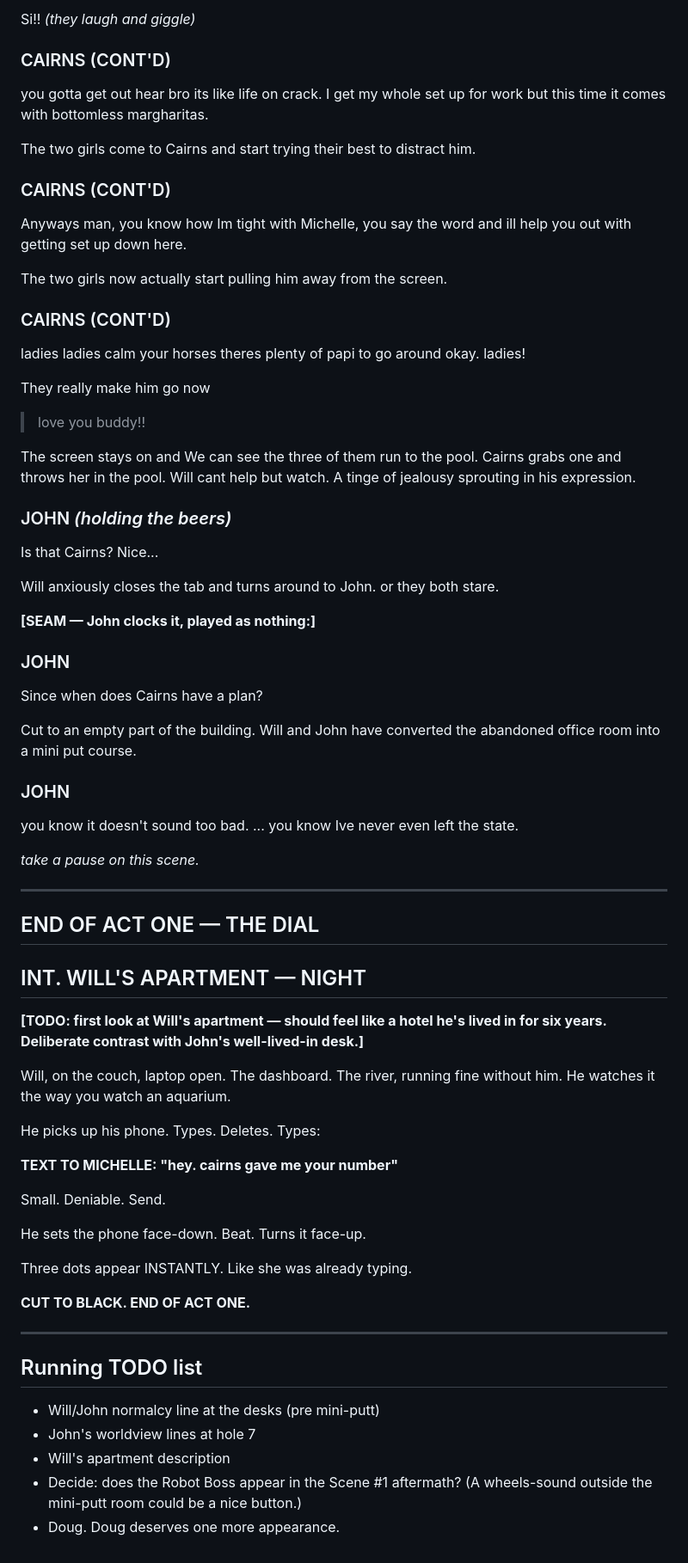
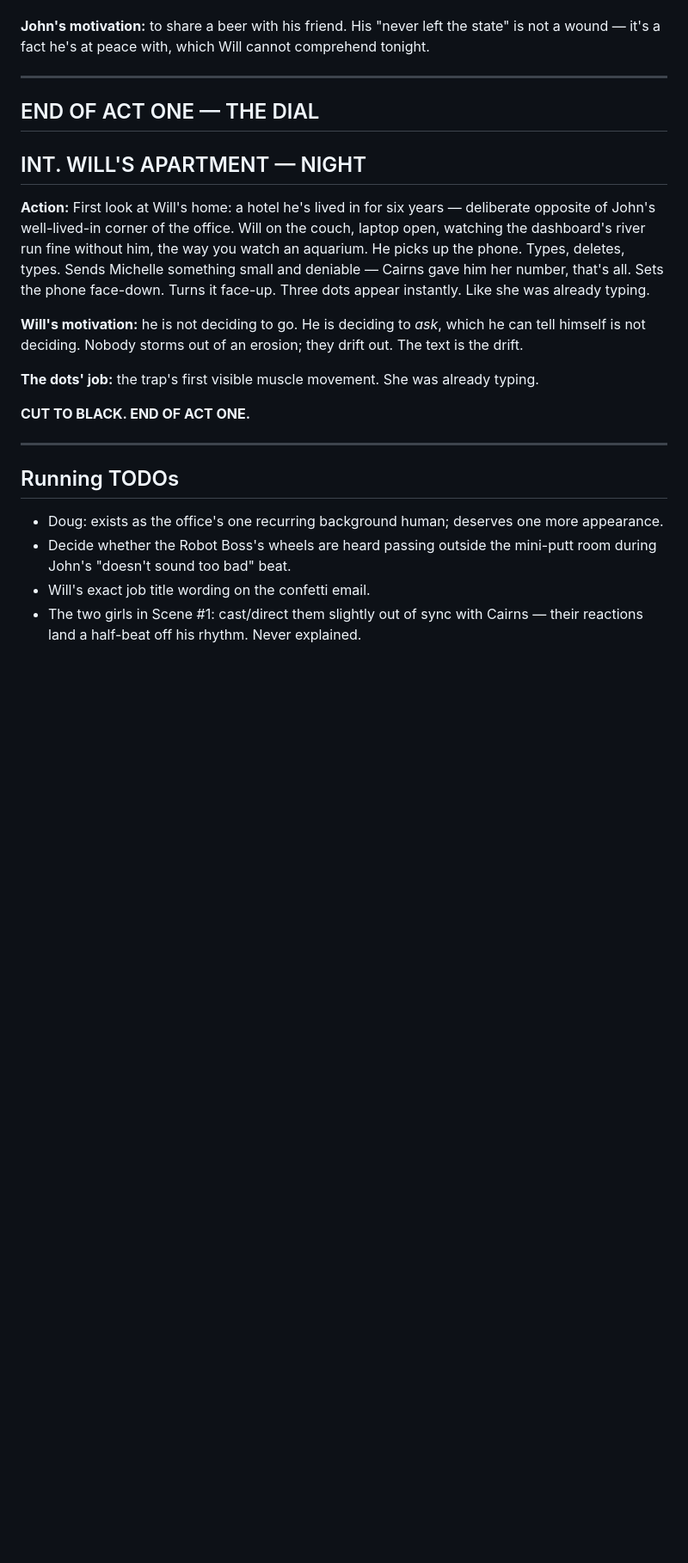
Before and after one commit to sachdm/NOMAD_v2, a Markdown page: act-1-working-script.md, the part around one of its changes. Shown at 86% size. GitHub-like rendering; blank space fills up the shorter version.

```diff
--- a/act-1-working-script.md
+++ b/act-1-working-script.md
@@ -212,47 +116,5 @@ You wouldn't believe how good it is hear bro. Its like every thing is two for on
 
-Si!! *(they laugh and giggle)*
-
-### CAIRNS (CONT'D)
-
-you gotta get out hear bro its like life on crack. I get my whole set up for work but this time it comes with bottomless margharitas.
-
-The two girls come to Cairns and start trying their best to distract him.
-
-### CAIRNS (CONT'D)
-
-Anyways man, you know how Im tight with Michelle, you say the word and ill help you out with getting set up down here.
-
-The two girls now actually start pulling him away from the screen.
-
-### CAIRNS (CONT'D)
-
-ladies ladies calm your horses theres plenty of papi to go around okay. ladies!
-
-They really make him go now
-
-> love you buddy!!
-
-The screen stays on and We can see the three of them run to the pool. Cairns grabs one and throws her in the pool. Will cant help but watch. A tinge of jealousy sprouting in his expression.
-
-### JOHN *(holding the beers)*
-
-Is that Cairns? Nice...
-
-Will anxiously closes the tab and turns around to John. or they both stare.
-
-**[SEAM — John clocks it, played as nothing:]**
-
-### JOHN
-
-Since when does Cairns have a plan?
-
-Cut to an empty part of the building. Will and John have converted the abandoned office room into a mini put course.
-
-### JOHN
-
-you know it doesn't sound too bad. ... you know Ive never even left the state.
-
-*take a pause on this scene.*
+**John's motivation:** to share a beer with his friend. His "never left the state" is not a wound — it's a fact he's at peace with, which Will cannot comprehend tonight.
 
 ---
 
@@ -260,28 +122,19 @@ you know it doesn't sound too bad. ... you know Ive never even left the state.
 
 ## INT. WILL'S APARTMENT — NIGHT
 
-**[TODO: first look at Will's apartment — should feel like a hotel he's lived in for six years. Deliberate contrast with John's well-lived-in desk.]**
+**Action:** First look at Will's home: a hotel he's lived in for six years — deliberate opposite of John's well-lived-in corner of the office. Will on the couch, laptop open, watching the dashboard's river run fine without him, the way you watch an aquarium. He picks up the phone. Types, deletes, types. Sends Michelle something small and deniable — Cairns gave him her number, that's all. Sets the phone face-down. Turns it face-up. Three dots appear instantly. Like she was already typing.
 
-Will, on the couch, laptop open. The dashboard. The river, running fine without him. He watches it the way you watch an aquarium.
+**Will's motivation:** he is not deciding to go. He is deciding to *ask*, which he can tell himself is not deciding. Nobody storms out of an erosion; they drift out. The text is the drift.
 
-He picks up his phone. Types. Deletes. Types:
-
-**TEXT TO MICHELLE: "hey. cairns gave me your number"**
-
-Small. Deniable. Send.
-
-He sets the phone face-down. Beat. Turns it face-up.
-
-Three dots appear INSTANTLY. Like she was already typing.
+**The dots' job:** the trap's first visible muscle movement. She was already typing.
 
 **CUT TO BLACK. END OF ACT ONE.**
 
 ---
 
-## Running TODO list
+## Running TODOs
 
-- Will/John normalcy line at the desks (pre mini-putt)
-- John's worldview lines at hole 7
-- Will's apartment description
-- Decide: does the Robot Boss appear in the Scene #1 aftermath? (A wheels-sound outside the mini-putt room could be a nice button.)
-- Doug. Doug deserves one more appearance.
+- Doug: exists as the office's one recurring background human; deserves one more appearance.
+- Decide whether the Robot Boss's wheels are heard passing outside the mini-putt room during John's "doesn't sound too bad" beat.
+- Will's exact job title wording on the confetti email.
+- The two girls in Scene #1: cast/direct them slightly out of sync with Cairns — their reactions land a half-beat off his rhythm. Never explained.
```
Also changed, not shown: other parts of act-1-working-script.md (+43 -139 lines).
